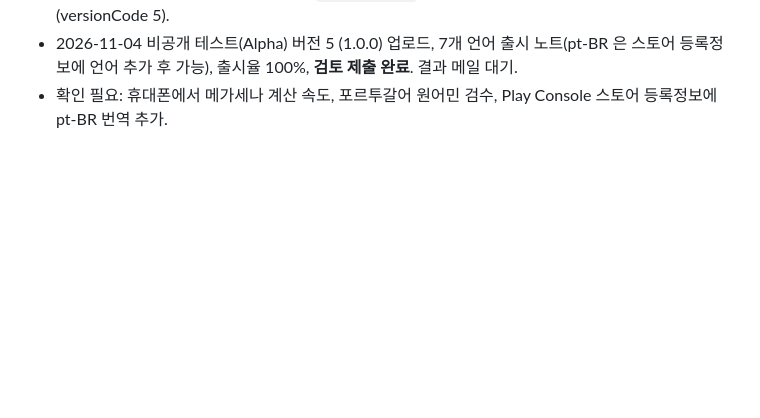
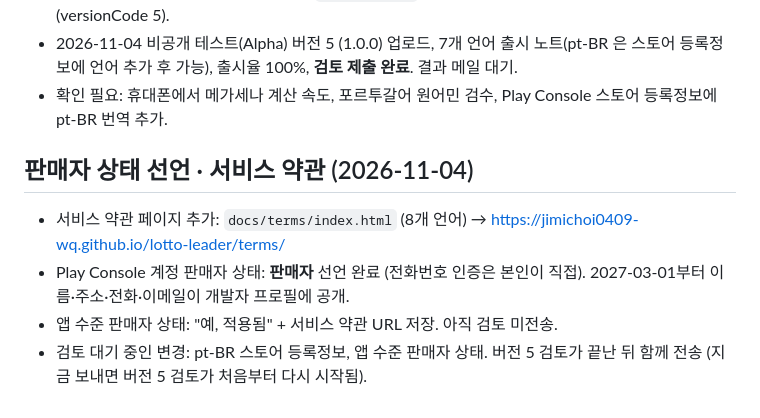
Before and after one commit to jimichoi0409-wq/lotto-leader, a Markdown page: README_정리안내.md, the part around the change. GitHub-like rendering; blank space fills up the shorter version.

Commit message:
진행 기록: 판매자 상태 선언, 서비스 약관
Co-Authored-By: Claude Opus 5.5 <noreply@anthropic.com>

```diff
--- a/README_정리안내.md
+++ b/README_정리안내.md
@@ -620,3 +620,10 @@ python collect_draws.py --import eurojackpot 받은파일.csv   # 열: draw_date
 - 테스트 116개 통과, analyze 이상 없음. `pubspec.yaml` 1.0.0+5, 릴리스 AAB 빌드·업로드 키 서명 확인 (versionCode 5).
 - 2026-11-04 비공개 테스트(Alpha) 버전 5 (1.0.0) 업로드, 7개 언어 출시 노트(pt-BR 은 스토어 등록정보에 언어 추가 후 가능), 출시율 100%, **검토 제출 완료**. 결과 메일 대기.
 - 확인 필요: 휴대폰에서 메가세나 계산 속도, 포르투갈어 원어민 검수, Play Console 스토어 등록정보에 pt-BR 번역 추가.
+
+## 판매자 상태 선언 · 서비스 약관 (2026-11-04)
+
+- 서비스 약관 페이지 추가: `docs/terms/index.html` (8개 언어) → https://jimichoi0409-wq.github.io/lotto-leader/terms/
+- Play Console 계정 판매자 상태: **판매자** 선언 완료 (전화번호 인증은 본인이 직접). 2027-03-01부터 이름·주소·전화·이메일이 개발자 프로필에 공개.
+- 앱 수준 판매자 상태: "예, 적용됨" + 서비스 약관 URL 저장. 아직 검토 미전송.
+- 검토 대기 중인 변경: pt-BR 스토어 등록정보, 앱 수준 판매자 상태. 버전 5 검토가 끝난 뒤 함께 전송 (지금 보내면 버전 5 검토가 처음부터 다시 시작됨).
```
